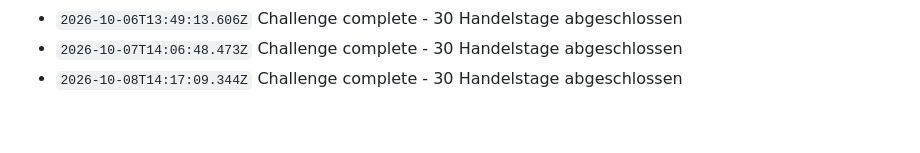
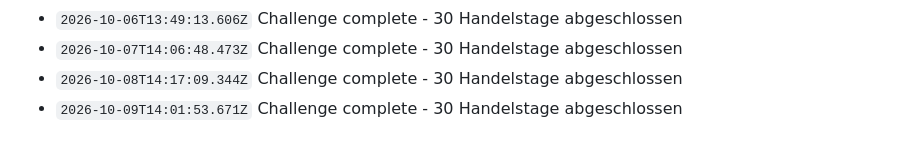
Before and after one commit to N7Nilus/Tron-trading-bot, a Markdown page: data/log.md, the part around the change. Drawn GitHub-style.

Commit message:
TRON daily update

```diff
--- a/data/log.md
+++ b/data/log.md
@@ -2009,3 +2009,4 @@
 - `2026-10-06T13:49:13.606Z` Challenge complete - 30 Handelstage abgeschlossen
 - `2026-10-07T14:06:48.473Z` Challenge complete - 30 Handelstage abgeschlossen
 - `2026-10-08T14:17:09.344Z` Challenge complete - 30 Handelstage abgeschlossen
+- `2026-10-09T14:01:53.671Z` Challenge complete - 30 Handelstage abgeschlossen
```
